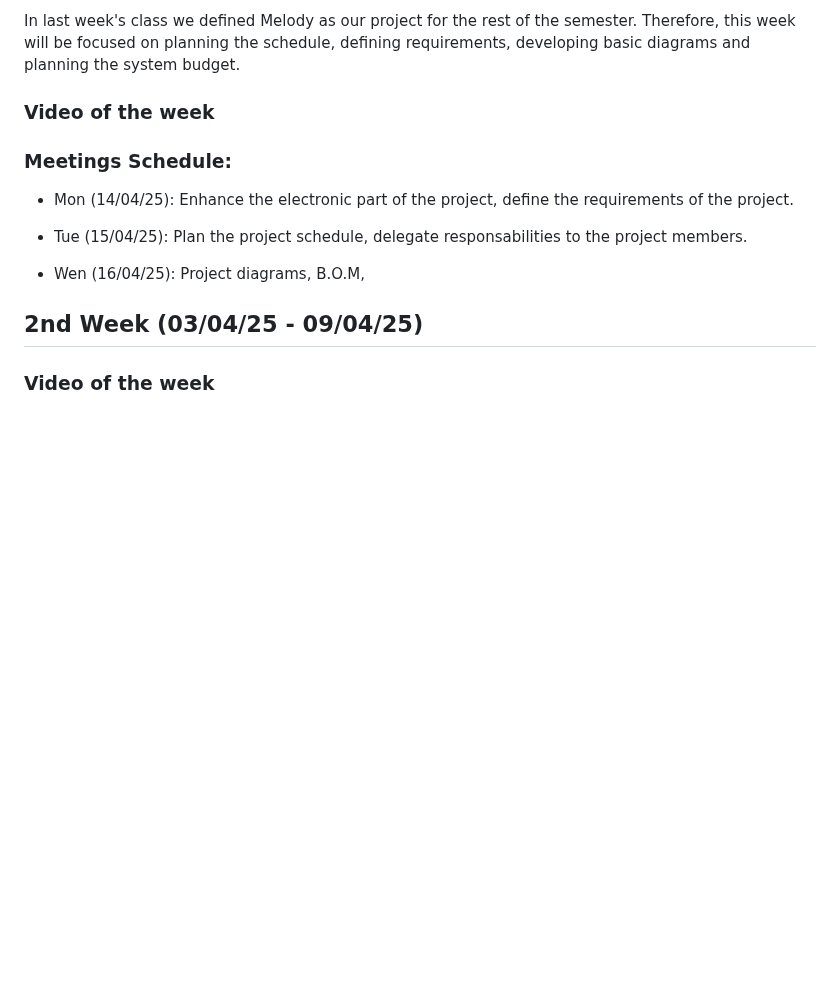
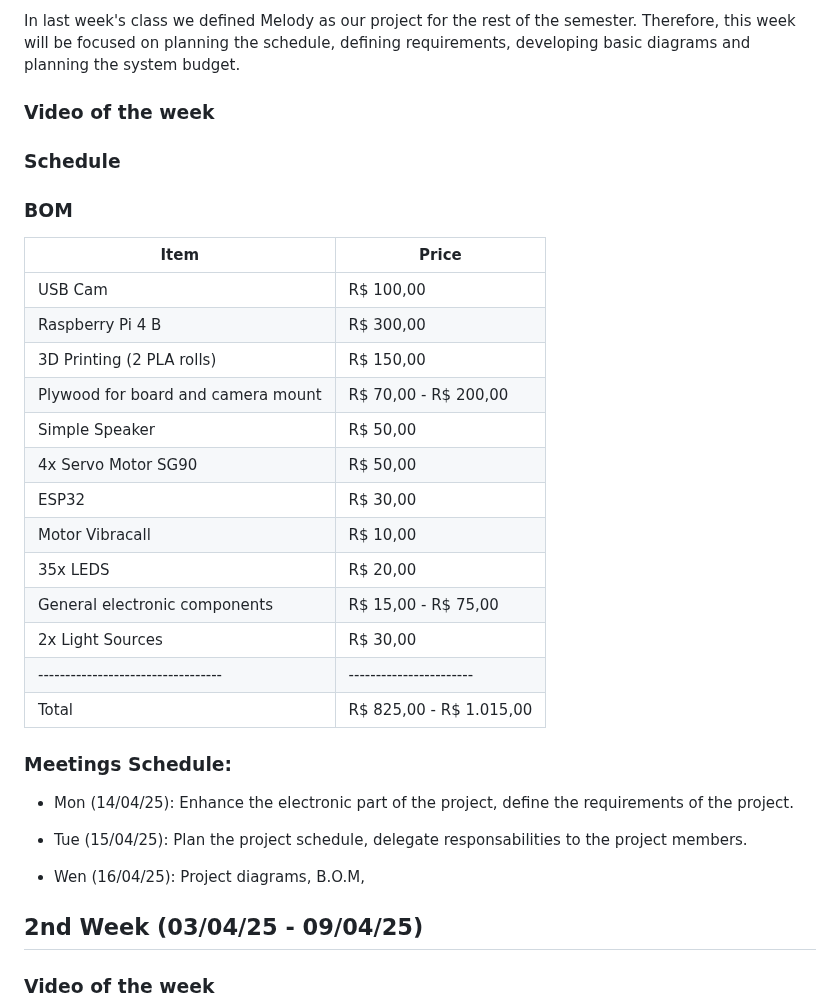
Before and after one commit to IshikawaRasoto/integration-workshop-3, a Markdown page: Blog.md, the part around the change. GitHub-like rendering; blank space fills up the shorter version.

```diff
--- a/Blog.md
+++ b/Blog.md
@@ -14,6 +14,27 @@
 In last week's class we defined Melody as our project for the rest of the semester. Therefore, this week will be focused on planning the schedule, defining requirements, developing basic diagrams and planning the system budget.
 
 ### Video of the week
+
+### Schedule
+
+### BOM
+
+| Item                               | Price                   |
+| ---------------------------------- | ----------------------- |
+| USB Cam                            | R$ 100,00               |
+| Raspberry Pi 4 B                   | R$ 300,00               |
+| 3D Printing (2 PLA rolls)          | R$ 150,00               |
+| Plywood for board and camera mount | R$ 70,00 - R$ 200,00    |
+| Simple Speaker                     | R$ 50,00                |
+| 4x Servo Motor SG90                | R$ 50,00                |
+| ESP32                              | R$ 30,00                |
+| Motor Vibracall                    | R$ 10,00                |
+| 35x LEDS                           | R$ 20,00                |
+| General electronic components      | R$ 15,00 - R$ 75,00     |
+| 2x Light Sources                   | R$ 30,00                |
+| ---------------------------------- | ----------------------- |
+| Total                              | R$ 825,00 - R$ 1.015,00 |
+
 
 ### Meetings Schedule:
 
```
